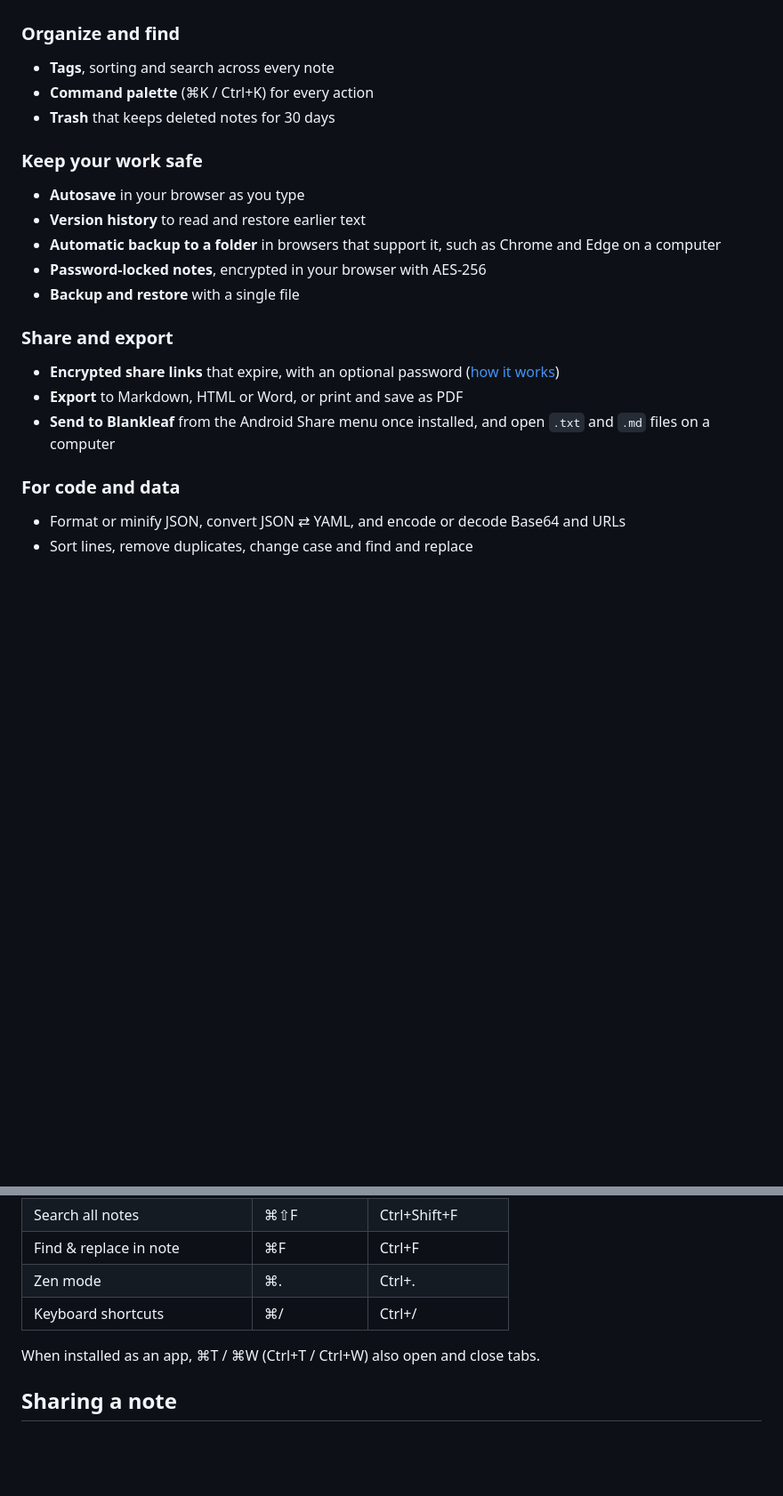
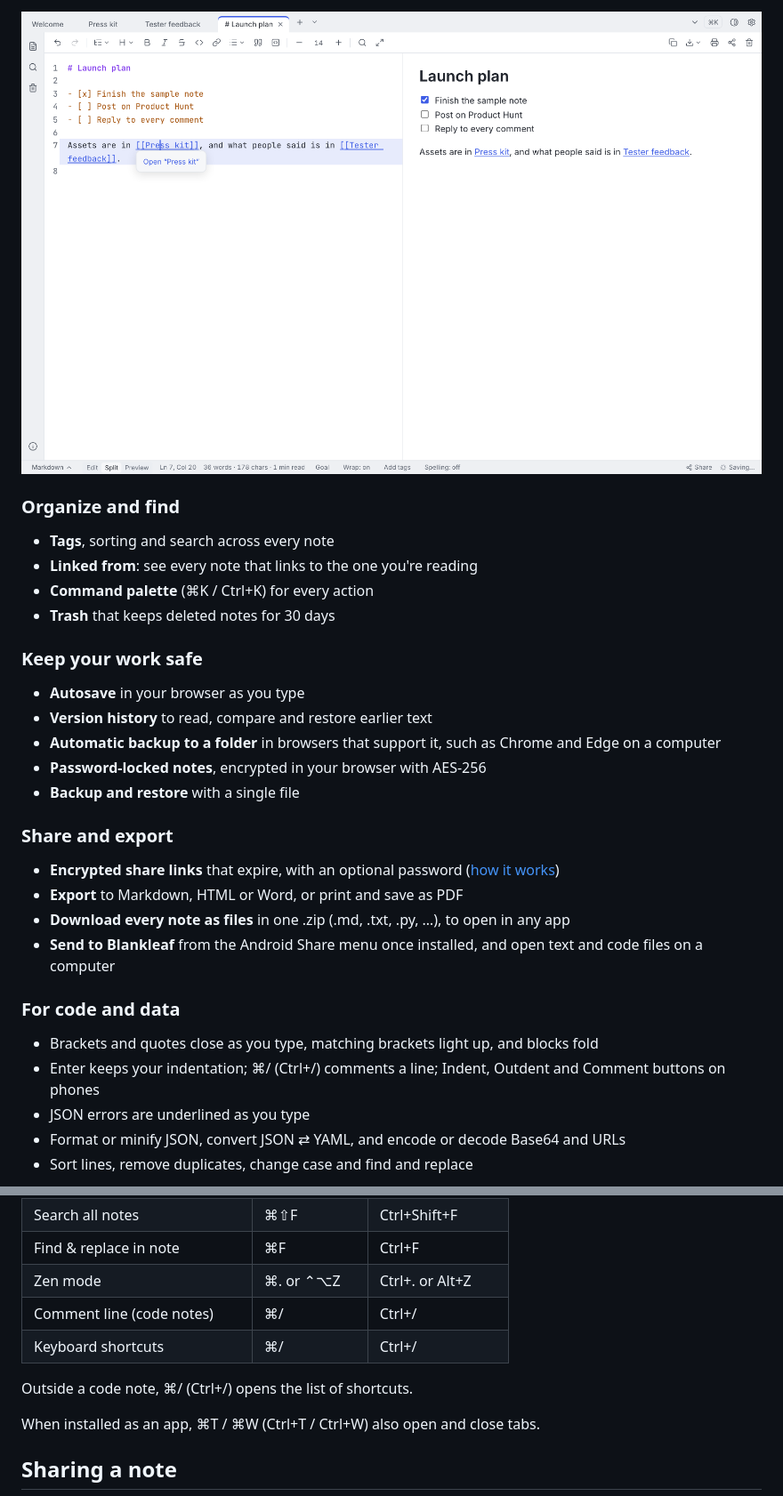
Before and after one commit to rajmalviya456/blankleaf, a Markdown page: README.md, 2 parts joined by grey strips. Shown at 89% size. GitHub-like rendering; pictures changed too: docs/images/links.png (added); blank space fills up the shorter version.

```diff
--- a/README.md
+++ b/README.md
@@ -43,14 +58,16 @@ up. Blankleaf gives you a real editor the moment the page opens, and it never ne
+![A Markdown note with links to two other notes, an Open button under the cursor, and the rendered links in the preview](docs/images/links.png)
 
 ### Organize and find
 
 - **Tags**, sorting and search across every note
+- **Linked from**: see every note that links to the one you're reading
 - **Command palette** (⌘K / Ctrl+K) for every action
 - **Trash** that keeps deleted notes for 30 days
 
 ### Keep your work safe
 
 - **Autosave** in your browser as you type
-- **Version history** to read and restore earlier text
+- **Version history** to read, compare and restore earlier text
 - **Automatic backup to a folder** in browsers that support it, such as Chrome and Edge on a computer
 - **Password-locked notes**, encrypted in your browser with AES-256
 - **Backup and restore** with a single file
@@ -59,10 +76,14 @@ up. Blankleaf gives you a real editor the moment the page opens, and it never ne
 
 - **Encrypted share links** that expire, with an optional password ([how it works](#sharing-a-note))
 - **Export** to Markdown, HTML or Word, or print and save as PDF
-- **Send to Blankleaf** from the Android Share menu once installed, and open `.txt` and `.md` files on a computer
+- **Download every note as files** in one .zip (.md, .txt, .py, …), to open in any app
+- **Send to Blankleaf** from the Android Share menu once installed, and open text and code files on a computer
 
 ### For code and data
 
+- Brackets and quotes close as you type, matching brackets light up, and blocks fold
+- Enter keeps your indentation; ⌘/ (Ctrl+/) comments a line; Indent, Outdent and Comment buttons on phones
+- JSON errors are underlined as you type
 - Format or minify JSON, convert JSON ⇄ YAML, and encode or decode Base64 and URLs
 - Sort lines, remove duplicates, change case and find and replace
 
@@ -102,8 +127,11 @@ On macOS **⌃⌥** is Control+Option; on Windows/Linux it is **Alt**.
 | Toggle sidebar                  | ⌘B        | Ctrl+B          |
 | Search all notes                | ⌘⇧F       | Ctrl+Shift+F    |
 | Find & replace in note          | ⌘F        | Ctrl+F          |
-| Zen mode                        | ⌘.        | Ctrl+.          |
+| Zen mode                        | ⌘. or ⌃⌥Z | Ctrl+. or Alt+Z |
+| Comment line (code notes)       | ⌘/        | Ctrl+/          |
 | Keyboard shortcuts              | ⌘/        | Ctrl+/          |
+
+Outside a code note, ⌘/ (Ctrl+/) opens the list of shortcuts.
 
 When installed as an app, ⌘T / ⌘W (Ctrl+T / Ctrl+W) also open and close tabs.
 
```
Also changed, not shown: other parts of README.md (+22 -3 lines), docs/images/compare.png (added), docs/images/hero.png, docs/images/phone.png, docs/images/zen.png (added), 4 other files.
